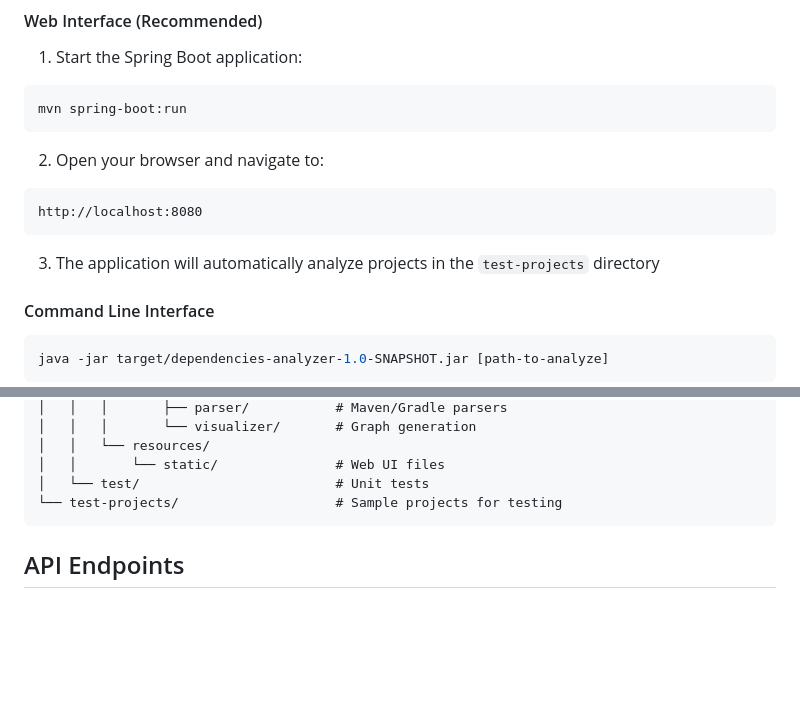
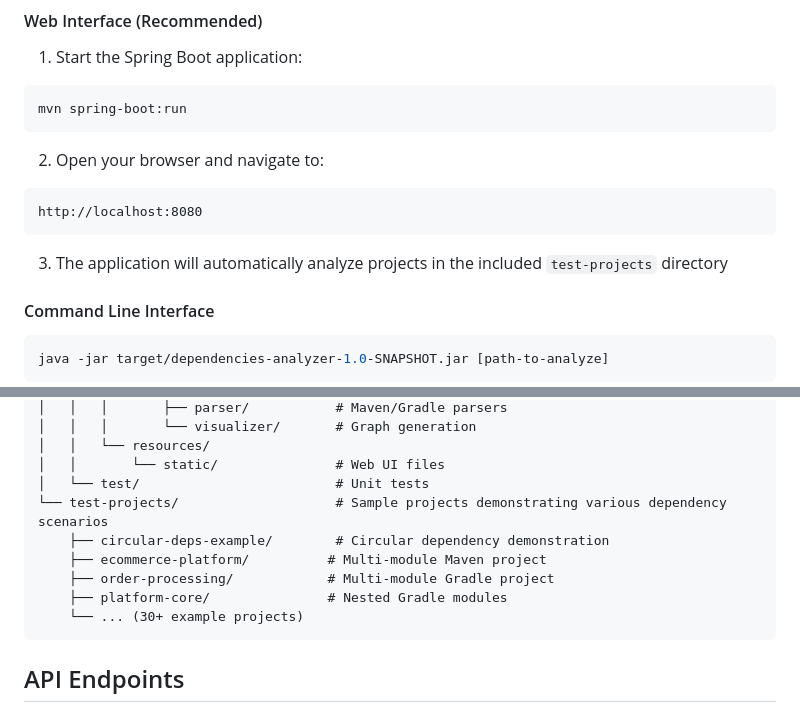
Before and after one commit to Tanakan/dependency-analyzer, a Markdown page: README.md, 2 parts joined by grey strips. Drawn GitHub-style; blank space fills up the shorter version.

Commit message:
Update README to reflect test-projects inclusion
- Clarify that test-projects are included in the repository
- Add test-projects structure overview
- Mention example project types

🤖 Generated with Claude Code

Co-Authored-By: Claude <noreply@anthropic.com>

````diff
--- a/README.md
+++ b/README.md
@@ -45,7 +45,7 @@ mvn spring-boot:run
 http://localhost:8080
 ```
 
-3. The application will automatically analyze projects in the `test-projects` directory
+3. The application will automatically analyze projects in the included `test-projects` directory
 
 #### Command Line Interface
 
@@ -100,7 +100,12 @@ dependency-analyzer/
 │   │   └── resources/
 │   │       └── static/               # Web UI files
 │   └── test/                         # Unit tests
-└── test-projects/                    # Sample projects for testing
+└── test-projects/                    # Sample projects demonstrating various dependency scenarios
+    ├── circular-deps-example/        # Circular dependency demonstration
+    ├── ecommerce-platform/          # Multi-module Maven project
+    ├── order-processing/            # Multi-module Gradle project
+    ├── platform-core/               # Nested Gradle modules
+    └── ... (30+ example projects)
 ```
 
 ## API Endpoints
````
